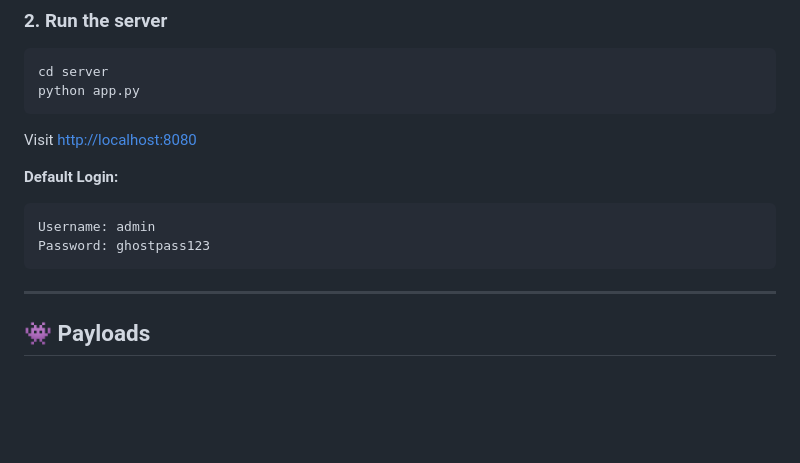
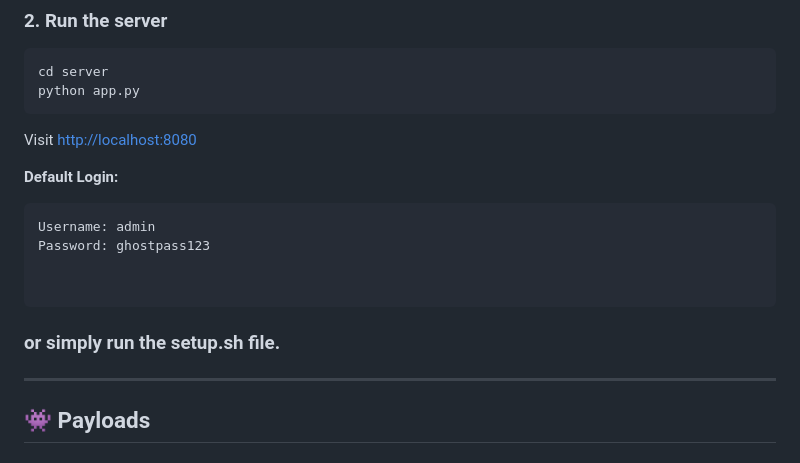
Before and after one commit to wolfwashere/GhostC2, a Markdown page: README.md, the part around the change. Drawn GitHub-style; blank space fills up the shorter version.

````diff
--- a/README.md
+++ b/README.md
@@ -57,8 +57,10 @@ Visit [http://localhost:8080](http://localhost:8080)
 ```
 Username: admin
 Password: ghostpass123
+
+
 ```
-
+### or simply run the setup.sh file.
 ---
 
 ## 👾 Payloads
````
